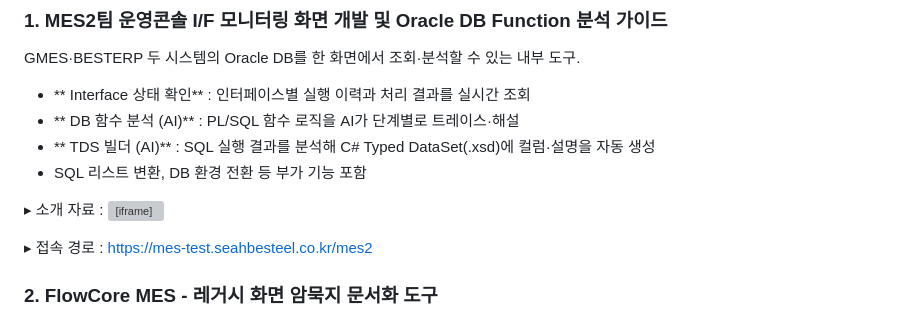
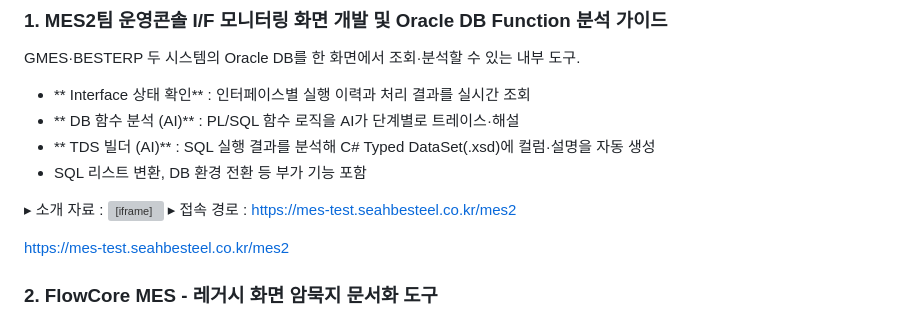
Before and after one commit to h-hengki/h-hengki.github.io, a Markdown page: content/보고서초안/AI 방향성 논의 (2026年).md, the part around one of its changes. Drawn GitHub-style; grey boxes are pictures that could not be loaded.

```diff
--- a/content/보고서초안/AI 방향성 논의 (2026年).md
+++ b/content/보고서초안/AI 방향성 논의 (2026年).md
@@ -54,8 +54,9 @@ GMES·BESTERP 두 시스템의 Oracle DB를 한 화면에서 조회·분석할
 * SQL 리스트 변환, DB 환경 전환 등 부가 기능 포함
 
 ▸ 소개 자료 : <iframe src="[[mes2-operconsole.html]]" width="100%" height="500px" frameBorder="0"></iframe>
+▸ 접속 경로 : [https://mes-test.seahbesteel.co.kr/mes2](https://mes-test.seahbesteel.co.kr/mes2)
 
-▸ 접속 경로 : [https://mes-test.seahbesteel.co.kr/mes2](https://mes-test.seahbesteel.co.kr/mes2)
+<a href="https://mes-test.seahbesteel.co.kr/mes2" target="_blank">https://mes-test.seahbesteel.co.kr/mes2</a>
 
 
 ### **2. FlowCore MES - 레거시 화면 암묵지 문서화 도구**
```
Also changed, not shown: other parts of content/보고서초안/AI 방향성 논의 (2026年).md (+2 -2 lines).
